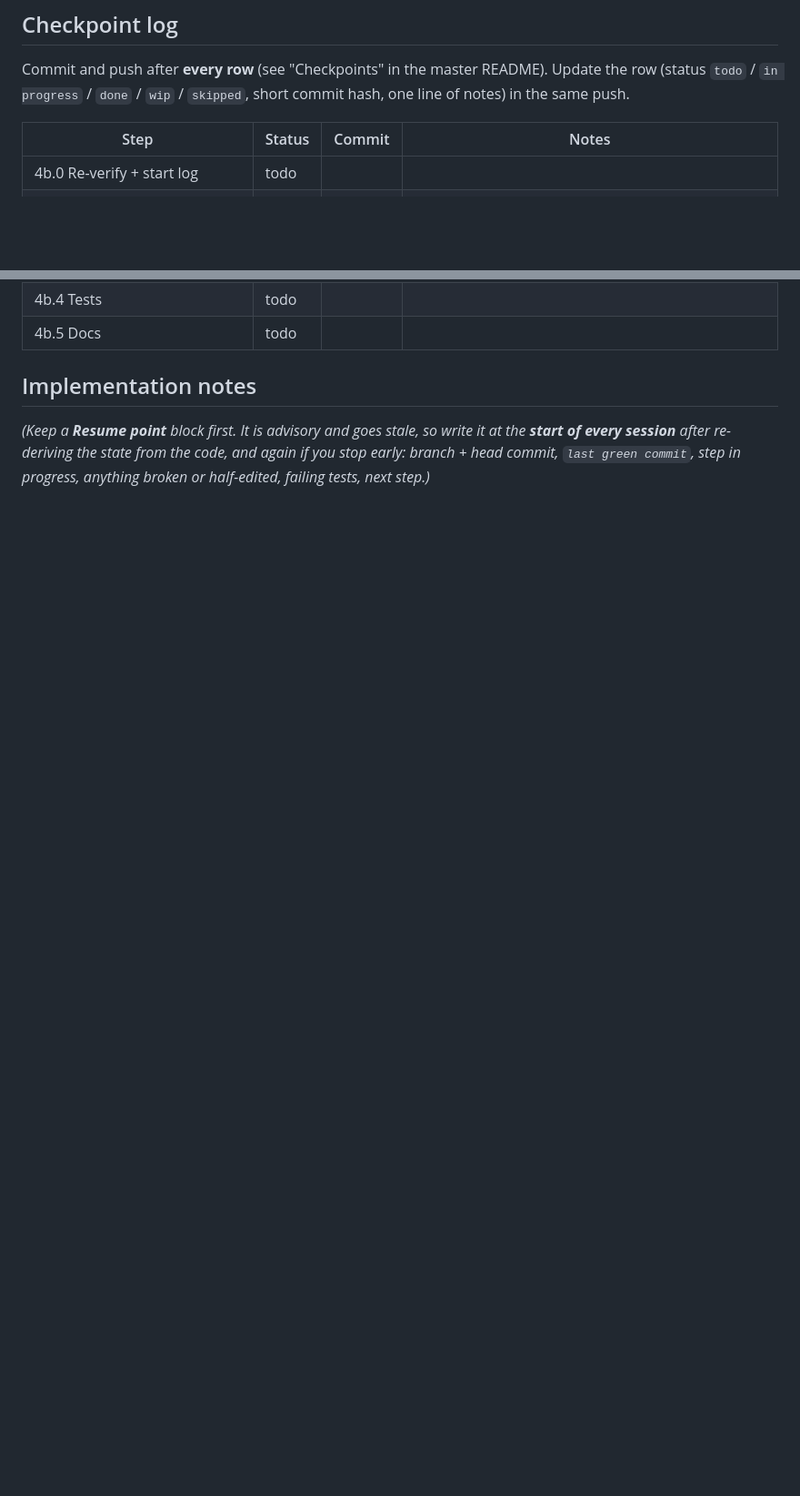
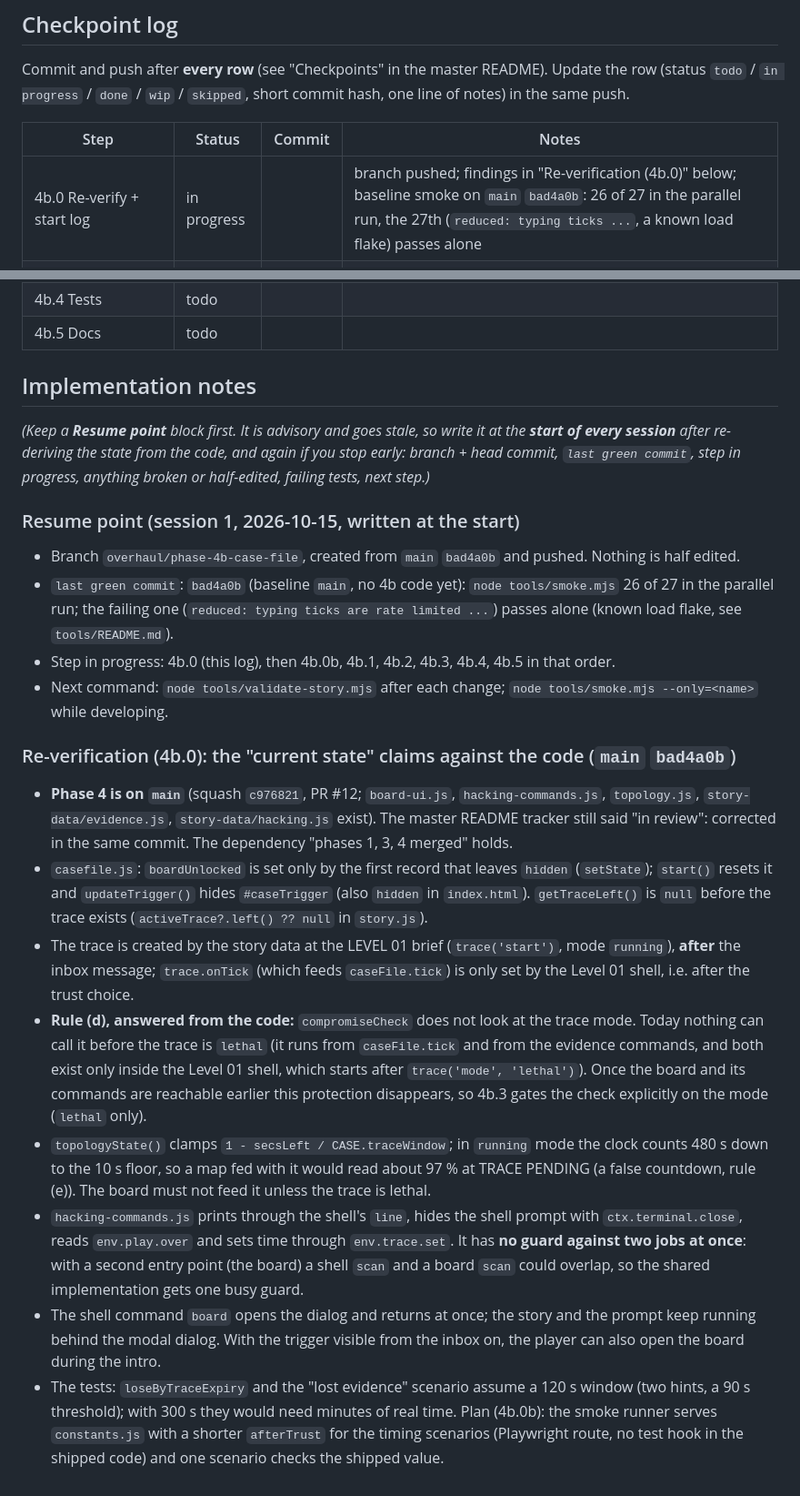
Before and after one commit to Filiposakkq/Website, a Markdown page: docs/overhaul/phase-04b-case-file-intro.md, 2 parts joined by grey strips. Shown at 91% size. Drawn GitHub-style; blank space fills up the shorter version.

Commit message:
phase 4b.0: start the checkpoint log, re-verify phase 4 on main, tracker rows
Phase 4 is merged (c976821, PR #12): the tracker said "in review". The phase 4b
row is now in progress. The phase file records what the code really does that
4b depends on (trace mode and the compromise check, the false map at the
TRACE PENDING floor, no guard against two jobs at once) and the baseline smoke.

Co-Authored-By: Claude Sonnet 5.5 <noreply@anthropic.com>
Claude-Session: https://claude.ai/code/session_012eYEPWjCZvRh36jyaPX2Ak

```diff
--- a/docs/overhaul/phase-04b-case-file-intro.md
+++ b/docs/overhaul/phase-04b-case-file-intro.md
@@ -82,7 +82,7 @@ Commit and push after **every row** (see "Checkpoints" in the master README). Up
 
 | Step | Status | Commit | Notes |
 |---|---|---|---|
-| 4b.0 Re-verify + start log | todo | | |
+| 4b.0 Re-verify + start log | in progress | | branch pushed; findings in "Re-verification (4b.0)" below; baseline smoke on `main` `bad4a0b`: 26 of 27 in the parallel run, the 27th (`reduced: typing ticks ...`, a known load flake) passes alone |
 | 4b.0b Trace window after trust = 300 s | todo | | re-tune `compromiseAt`, sound thresholds, `trace-warn`, smoke speed |
 | 4b.1 Availability at the first mention | todo | | |
 | 4b.2 Explanation by a character | todo | | needs the owner's answers above |
@@ -93,3 +93,21 @@ Commit and push after **every row** (see "Checkpoints" in the master README). Up
 ## Implementation notes
 
 _(Keep a **Resume point** block first. It is advisory and goes stale, so write it at the **start of every session** after re-deriving the state from the code, and again if you stop early: branch + head commit, `last green commit`, step in progress, anything broken or half-edited, failing tests, next step.)_
+
+### Resume point (session 1, 2026-10-15, written at the start)
+
+- Branch `overhaul/phase-4b-case-file`, created from `main` `bad4a0b` and pushed. Nothing is half edited.
+- `last green commit`: `bad4a0b` (baseline `main`, no 4b code yet): `node tools/smoke.mjs` 26 of 27 in the parallel run; the failing one (`reduced: typing ticks are rate limited ...`) passes alone (known load flake, see `tools/README.md`).
+- Step in progress: 4b.0 (this log), then 4b.0b, 4b.1, 4b.2, 4b.3, 4b.4, 4b.5 in that order.
+- Next command: `node tools/validate-story.mjs` after each change; `node tools/smoke.mjs --only=<name>` while developing.
+
+### Re-verification (4b.0): the "current state" claims against the code (`main` `bad4a0b`)
+
+- **Phase 4 is on `main`** (squash `c976821`, PR #12; `board-ui.js`, `hacking-commands.js`, `topology.js`, `story-data/evidence.js`, `story-data/hacking.js` exist). The master README tracker still said "in review": corrected in the same commit. The dependency "phases 1, 3, 4 merged" holds.
+- `casefile.js`: `boardUnlocked` is set only by the first record that leaves `hidden` (`setState`); `start()` resets it and `updateTrigger()` hides `#caseTrigger` (also `hidden` in `index.html`). `getTraceLeft()` is `null` before the trace exists (`activeTrace?.left() ?? null` in `story.js`).
+- The trace is created by the story data at the LEVEL 01 brief (`trace('start')`, mode `running`), **after** the inbox message; `trace.onTick` (which feeds `caseFile.tick`) is only set by the Level 01 shell, i.e. after the trust choice.
+- **Rule (d), answered from the code:** `compromiseCheck` does not look at the trace mode. Today nothing can call it before the trace is `lethal` (it runs from `caseFile.tick` and from the evidence commands, and both exist only inside the Level 01 shell, which starts after `trace('mode', 'lethal')`). Once the board and its commands are reachable earlier this protection disappears, so 4b.3 gates the check explicitly on the mode (`lethal` only).
+- `topologyState()` clamps `1 - secsLeft / CASE.traceWindow`; in `running` mode the clock counts 480 s down to the 10 s floor, so a map fed with it would read about 97 % at TRACE PENDING (a false countdown, rule (e)). The board must not feed it unless the trace is lethal.
+- `hacking-commands.js` prints through the shell's `line`, hides the shell prompt with `ctx.terminal.close`, reads `env.play.over` and sets time through `env.trace.set`. It has **no guard against two jobs at once**: with a second entry point (the board) a shell `scan` and a board `scan` could overlap, so the shared implementation gets one busy guard.
+- The shell command `board` opens the dialog and returns at once; the story and the prompt keep running behind the modal dialog. With the trigger visible from the inbox on, the player can also open the board during the intro.
+- The tests: `loseByTraceExpiry` and the "lost evidence" scenario assume a 120 s window (two hints, a 90 s threshold); with 300 s they would need minutes of real time. Plan (4b.0b): the smoke runner serves `constants.js` with a shorter `afterTrust` for the timing scenarios (Playwright route, no test hook in the shipped code) and one scenario checks the shipped value.
```
Also changed, not shown: docs/overhaul/README.md (+2 -2 lines).
